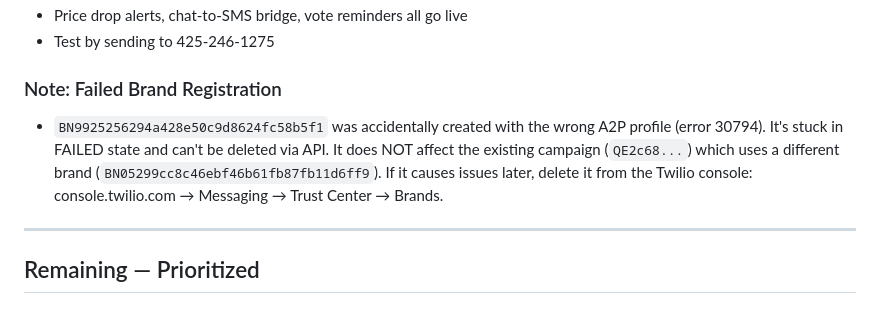
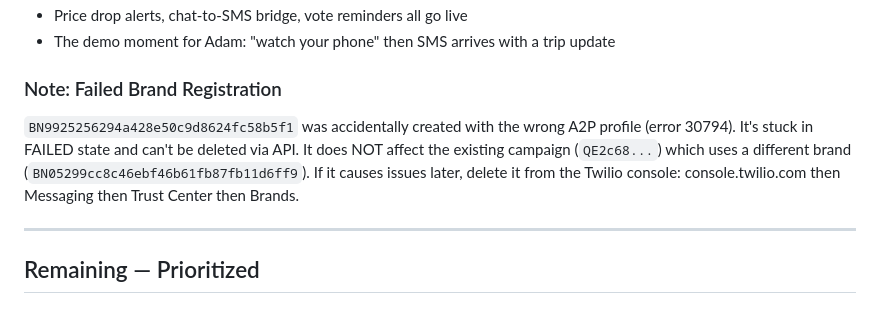
Before and after one commit to tillo13/crab_travel, a Markdown page: next_steps.md, the part around one of its changes. Drawn GitHub-style.

```diff
--- a/next_steps.md
+++ b/next_steps.md
@@ -84,8 +141,8 @@ This is the #1 blocker before showing Adam. SMS notifications are the killer fea
 - Price drop alerts, chat-to-SMS bridge, vote reminders all go live
-- Test by sending to 425-246-1275
+- The demo moment for Adam: "watch your phone" then SMS arrives with a trip update
 
 ### Note: Failed Brand Registration
-- `BN9925256294a428e50c9d8624fc58b5f1` was accidentally created with the wrong A2P profile (error 30794). It's stuck in FAILED state and can't be deleted via API. It does NOT affect the existing campaign (`QE2c68...`) which uses a different brand (`BN05299cc8c46ebf46b61fb87fb11d6ff9`). If it causes issues later, delete it from the Twilio console: console.twilio.com → Messaging → Trust Center → Brands.
+`BN9925256294a428e50c9d8624fc58b5f1` was accidentally created with the wrong A2P profile (error 30794). It's stuck in FAILED state and can't be deleted via API. It does NOT affect the existing campaign (`QE2c68...`) which uses a different brand (`BN05299cc8c46ebf46b61fb87fb11d6ff9`). If it causes issues later, delete it from the Twilio console: console.twilio.com then Messaging then Trust Center then Brands.
 
 ---
 
```
Also changed, not shown: other parts of next_steps.md (+76 -19 lines).
